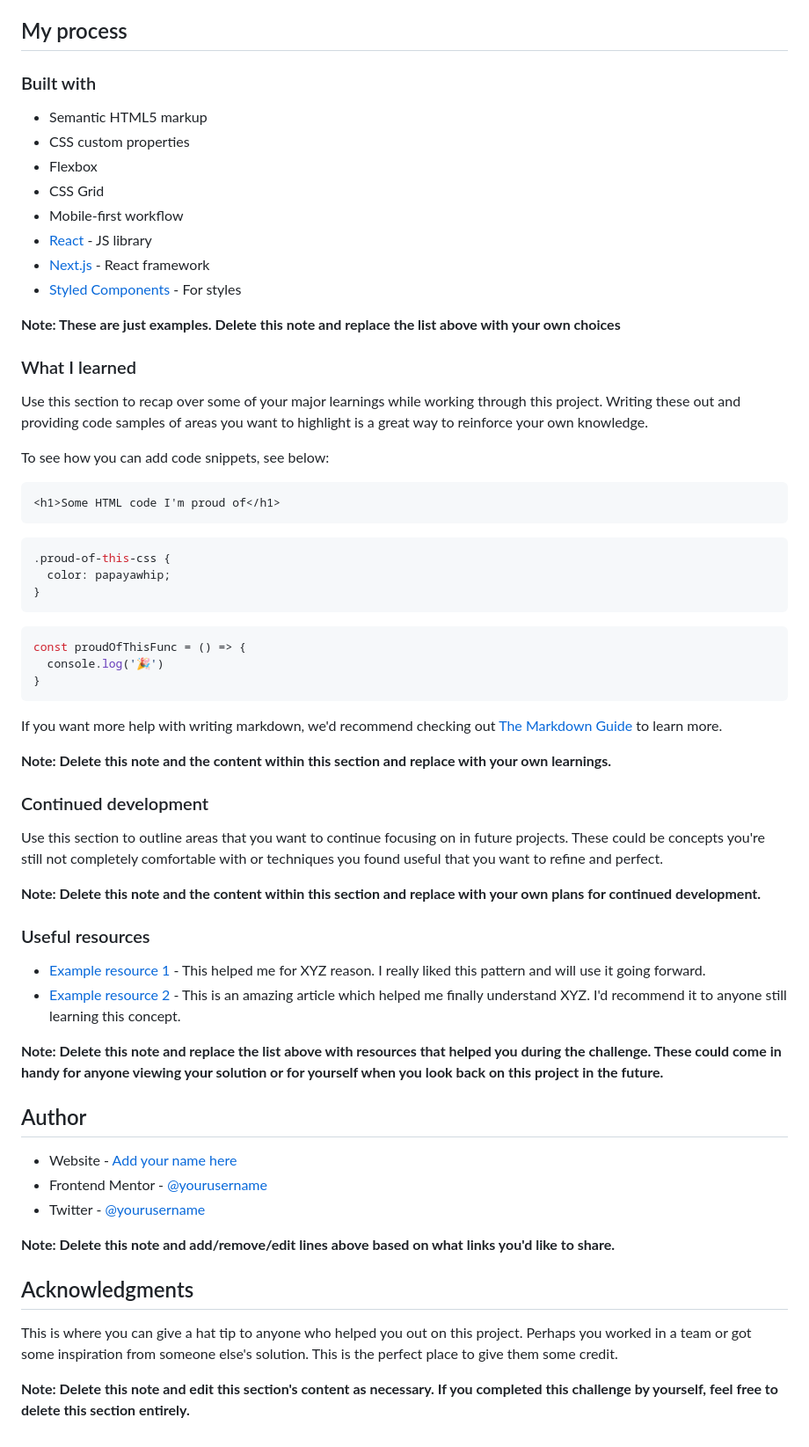
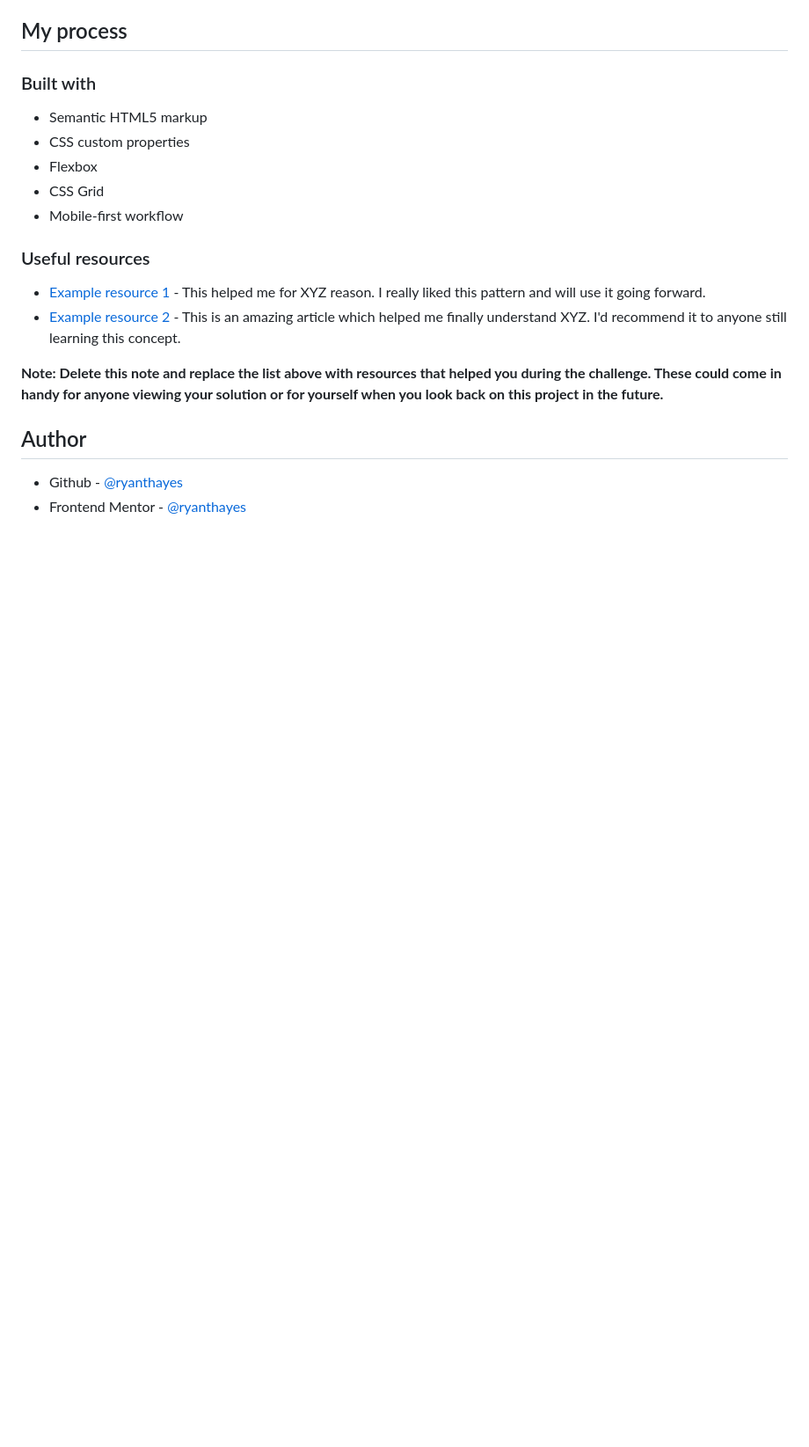
Before and after one commit to ryanthayes/fem-preview-card-component, a Markdown page: README.md, the part around the change printed below. Shown: that part at 88% size. GitHub-like rendering; blank space fills up the shorter version.

````diff
--- a/README.md
+++ b/README.md
@@ -53,41 +39,6 @@ Then crop/optimize/edit your image however you like, add it to your project, and
 - Flexbox
 - CSS Grid
 - Mobile-first workflow
-- [React](https://reactjs.org/) - JS library
-- [Next.js](https://nextjs.org/) - React framework
-- [Styled Components](https://styled-components.com/) - For styles
-
-**Note: These are just examples. Delete this note and replace the list above with your own choices**
-
-### What I learned
-
-Use this section to recap over some of your major learnings while working through this project. Writing these out and providing code samples of areas you want to highlight is a great way to reinforce your own knowledge.
-
-To see how you can add code snippets, see below:
-
-```html
-<h1>Some HTML code I'm proud of</h1>
-```
-```css
-.proud-of-this-css {
-  color: papayawhip;
-}
-```
-```js
-const proudOfThisFunc = () => {
-  console.log('🎉')
-}
-```
-
-If you want more help with writing markdown, we'd recommend checking out [The Markdown Guide](https://www.markdownguide.org/) to learn more.
-
-**Note: Delete this note and the content within this section and replace with your own learnings.**
-
-### Continued development
-
-Use this section to outline areas that you want to continue focusing on in future projects. These could be concepts you're still not completely comfortable with or techniques you found useful that you want to refine and perfect.
-
-**Note: Delete this note and the content within this section and replace with your own plans for continued development.**
 
 ### Useful resources
 
@@ -98,14 +49,5 @@ Use this section to outline areas that you want to continue focusing on in futur
 
 ## Author
 
-- Website - [Add your name here](https://www.your-site.com)
-- Frontend Mentor - [@yourusername](https://www.frontendmentor.io/profile/yourusername)
-- Twitter - [@yourusername](https://www.twitter.com/yourusername)
-
-**Note: Delete this note and add/remove/edit lines above based on what links you'd like to share.**
-
-## Acknowledgments
-
-This is where you can give a hat tip to anyone who helped you out on this project. Perhaps you worked in a team or got some inspiration from someone else's solution. This is the perfect place to give them some credit.
-
-**Note: Delete this note and edit this section's content as necessary. If you completed this challenge by yourself, feel free to delete this section entirely.**
+- Github - [@ryanthayes](https://github.com/ryanthayes)
+- Frontend Mentor - [@ryanthayes](https://www.frontendmentor.io/profile/ryanthayes)
````
Also changed, not shown: other parts of README.md (+3 -17 lines), solution.png (added), 1 other file.
